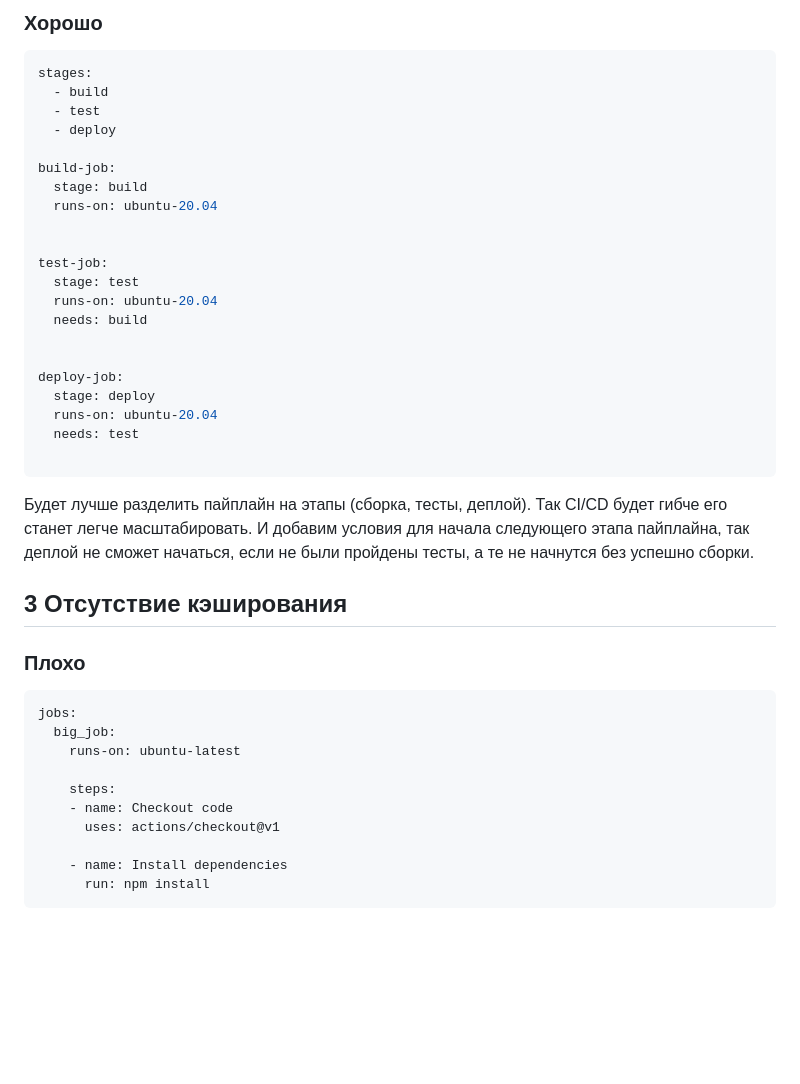
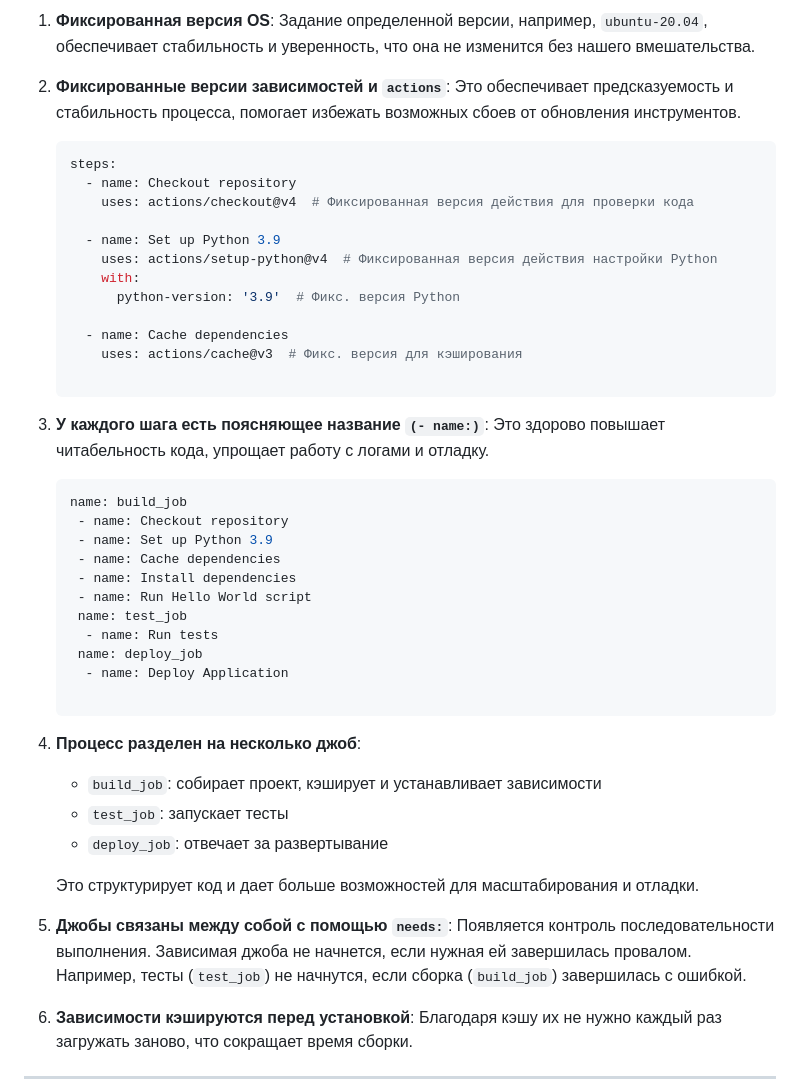
Before and after one commit to KosGeny/ITMO_DevOps_Clouds_course, a Markdown page: lab_3/README.md, the part around the change printed below. Rendered like a GitHub page; blank space fills up the shorter version.

````diff
--- a/lab_3/README.md
+++ b/lab_3/README.md
@@ -152,41 +154,48 @@ big_job:
 
-### Хорошо
-```yml
-stages:
-  - build
-  - test
-  - deploy
+1. **Фиксированная версия OS**:
+   Задание определенной версии, например, `ubuntu-20.04`, обеспечивает стабильность и уверенность, что она не изменится без нашего вмешательства.
 
-build-job:
-  stage: build
-  runs-on: ubuntu-20.04
+2. **Фиксированные версии зависимостей и `actions`**:
+   Это обеспечивает предсказуемость и стабильность процесса, помогает избежать возможных сбоев от обновления инструментов.
+   ```yml
+   steps:
+     - name: Checkout repository
+       uses: actions/checkout@v4  # Фиксированная версия действия для проверки кода
+
+     - name: Set up Python 3.9
+       uses: actions/setup-python@v4  # Фиксированная версия действия настройки Python
+       with:
+         python-version: '3.9'  # Фикс. версия Python
+
+     - name: Cache dependencies
+       uses: actions/cache@v3  # Фикс. версия для кэширования
+
+3. **У каждого шага есть поясняющее название `(- name:)`**:
+   Это здорово повышает читабельность кода, упрощает работу с логами и отладку.
+   ```yml
+   name: build_job
+    - name: Checkout repository
+    - name: Set up Python 3.9
+    - name: Cache dependencies
+    - name: Install dependencies
+    - name: Run Hello World script
+    name: test_job
+     - name: Run tests
+    name: deploy_job
+     - name: Deploy Application
+
+4. **Процесс разделен на несколько джоб**:
+   - `build_job`: собирает проект, кэширует и устанавливает зависимости
+   - `test_job`: запускает тесты
+   - `deploy_job`: отвечает за развертывание
+
+   Это структурирует код и дает больше возможностей для масштабирования и отладки.
+
+5. **Джобы связаны между собой с помощью `needs:`**:
+   Появляется контроль последовательности выполнения. Зависимая джоба не начнется, если нужная ей завершилась провалом. Например, тесты (`test_job`) не начнутся, если сборка (`build_job`) завершилась с ошибкой.
+
+6. **Зависимости кэшируются перед установкой**:
+   Благодаря кэшу их не нужно каждый раз загружать заново, что сокращает время сборки.
 
 
-test-job:
-  stage: test
-  runs-on: ubuntu-20.04
-  needs: build
 
-
-deploy-job:
-  stage: deploy
-  runs-on: ubuntu-20.04
-  needs: test
-
-```
-Будет лучше разделить пайплайн на этапы (сборка, тесты, деплой). Так CI/CD будет гибче  его станет легче масштабировать. И добавим условия для начала следующего этапа пайплайна, так деплой не сможет начаться, если не были пройдены тесты, а те не начнутся без успешно сборки.
-## 3 Отсутствие кэширования
-### Плохо
-```yml
-jobs:
-  big_job:
-    runs-on: ubuntu-latest
-
-    steps:
-    - name: Checkout code
-      uses: actions/checkout@v1
-
-    - name: Install dependencies
-      run: npm install
-```
-
````
Also changed, not shown: other parts of lab_3/README.md (+123 -236 lines).
